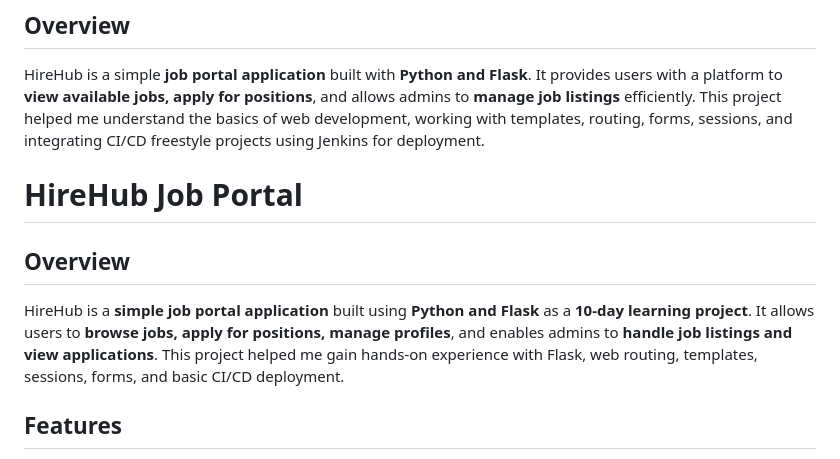
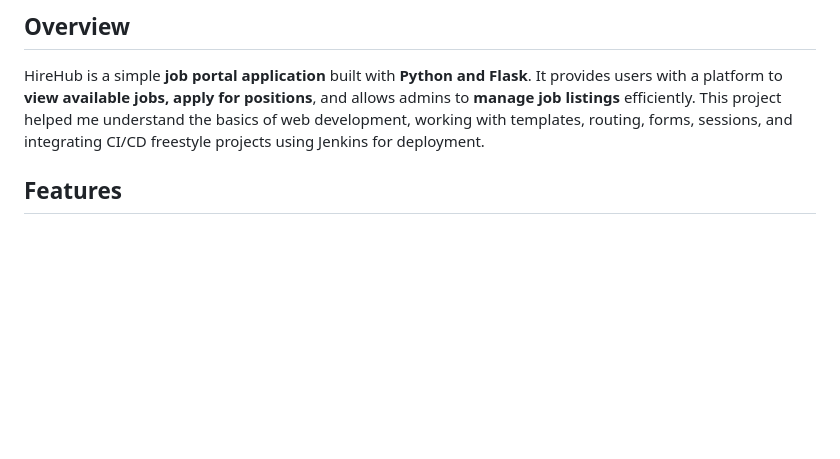
Before and after one commit to Snehaloges/HireHub_JobPortal, a Markdown page: README.md, the part around the change. Rendered like a GitHub page; blank space fills up the shorter version.

```diff
--- a/README.md
+++ b/README.md
@@ -4,10 +4,6 @@
 ## Overview
 HireHub is a simple **job portal application** built with **Python and Flask**. It provides users with a platform to **view available jobs, apply for positions**, and allows admins to **manage job listings** efficiently. This project helped me understand the basics of web development, working with templates, routing, forms, sessions, and integrating CI/CD freestyle projects using Jenkins for deployment.
 
-# HireHub Job Portal
-
-## Overview
-HireHub is a **simple job portal application** built using **Python and Flask** as a **10-day learning project**. It allows users to **browse jobs, apply for positions, manage profiles**, and enables admins to **handle job listings and view applications**. This project helped me gain hands-on experience with Flask, web routing, templates, sessions, forms, and basic CI/CD deployment.
 
 ## Features
 - **Home page:** Displays a welcome message and recent job listings.
```
